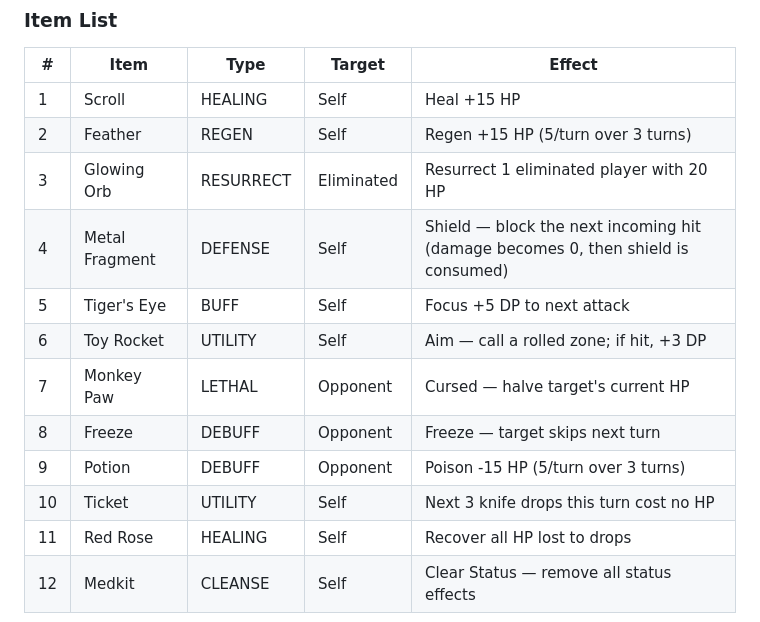
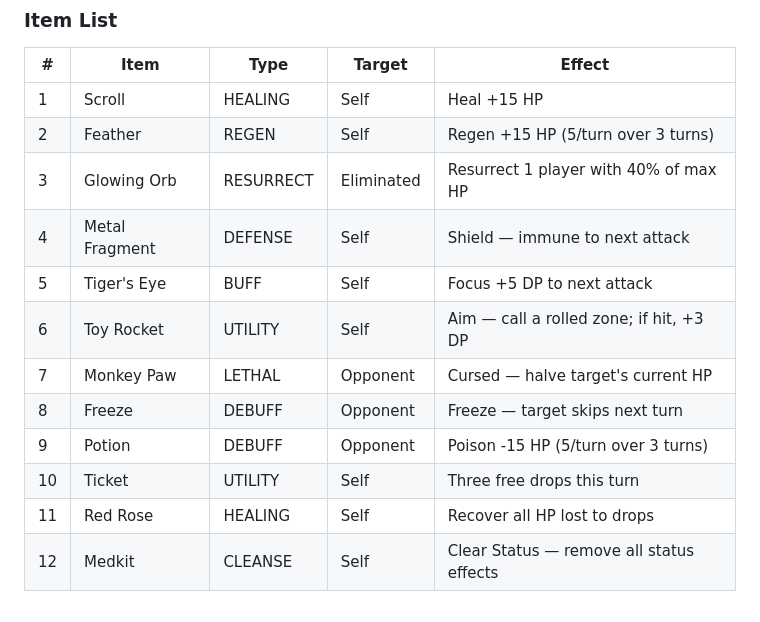
Before and after one commit to d20daggeranddie-cmd/Dagger-Die, a Markdown page: README.md, the part around the change. GitHub-like rendering.

```diff
--- a/README.md
+++ b/README.md
@@ -84,14 +84,14 @@ Items are earned by landing a critical (all 3 hits in a single turn). A D12 is r
 |---|------|------|--------|--------|
 | 1 | Scroll | HEALING | Self | Heal +15 HP |
 | 2 | Feather | REGEN | Self | Regen +15 HP (5/turn over 3 turns) |
-| 3 | Glowing Orb | RESURRECT | Eliminated | Resurrect 1 eliminated player with 20 HP |
-| 4 | Metal Fragment | DEFENSE | Self | Shield — block the next incoming hit (damage becomes 0, then shield is consumed) |
+| 3 | Glowing Orb | RESURRECT | Eliminated | Resurrect 1 player with 40% of max HP |
+| 4 | Metal Fragment | DEFENSE | Self | Shield — immune to next attack |
 | 5 | Tiger's Eye | BUFF | Self | Focus +5 DP to next attack |
 | 6 | Toy Rocket | UTILITY | Self | Aim — call a rolled zone; if hit, +3 DP |
 | 7 | Monkey Paw | LETHAL | Opponent | Cursed — halve target's current HP |
 | 8 | Freeze | DEBUFF | Opponent | Freeze — target skips next turn |
 | 9 | Potion | DEBUFF | Opponent | Poison -15 HP (5/turn over 3 turns) |
-| 10 | Ticket | UTILITY | Self | Next 3 knife drops this turn cost no HP |
+| 10 | Ticket | UTILITY | Self | Three free drops this turn |
 | 11 | Red Rose | HEALING | Self | Recover all HP lost to drops |
 | 12 | Medkit | CLEANSE | Self | Clear Status — remove all status effects |
 
```
